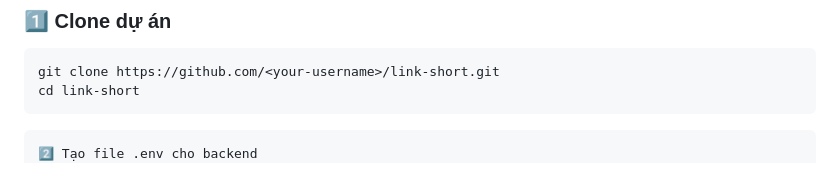
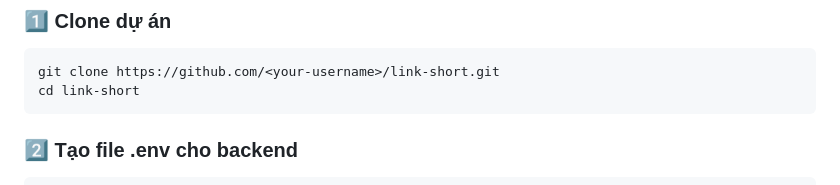
Before and after one commit to PhuocTN22/link-short, a Markdown page: README.md, the part around one of its changes. GitHub-like rendering.

````diff
--- a/README.md
+++ b/README.md
@@ -43,8 +43,8 @@ Copy code
 git clone https://github.com/<your-username>/link-short.git
 cd link-short
 ```
+### 2️⃣ Tạo file .env cho backend
 ```bash
-2️⃣ Tạo file .env cho backend
 Tạo file .env trong thư mục backend/ (hoặc sao chép .env.example):
 ```env
 env
````
Also changed, not shown: other parts of README.md (+3 -2 lines).
